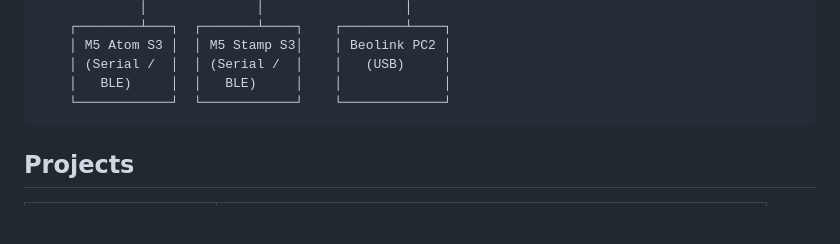
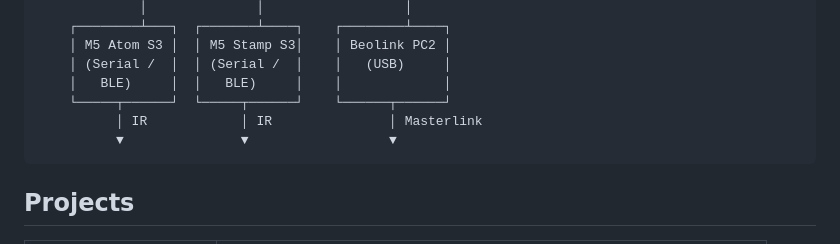
Before and after one commit to wolfgangschneider/BeoControl, a Markdown page: README.md, the part around the change. GitHub-like rendering; blank space fills up the shorter version.

Commit message:
README: add IR and Masterlink protocol labels to diagram
Co-authored-by: Copilot <223556219+Copilot@users.noreply.github.com>

````diff
--- a/README.md
+++ b/README.md
@@ -62,7 +62,9 @@ Any UI  ──→  IDevice  ──→  Adapter  ──→  Transport  ──→
     │ M5 Atom S3 │  │ M5 Stamp S3│    │ Beolink PC2 │
     │ (Serial /  │  │ (Serial /  │    │   (USB)     │
     │   BLE)     │  │   BLE)     │    │             │
-    └────────────┘  └────────────┘    └─────────────┘
+    └─────┬──────┘  └─────┬──────┘    └──────┬──────┘
+          │ IR            │ IR               │ Masterlink
+          ▼               ▼                  ▼
 ```
 
 ## Projects
````
